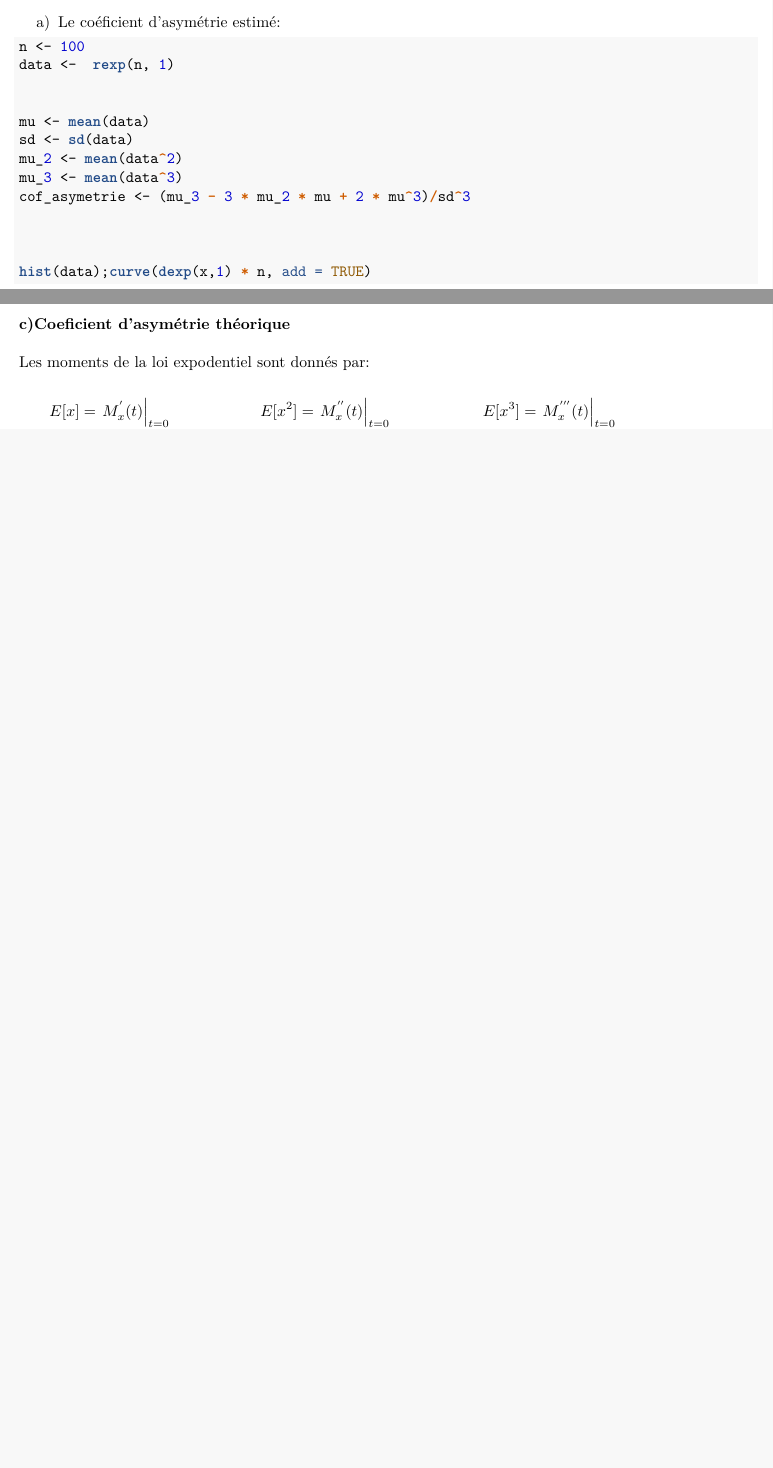
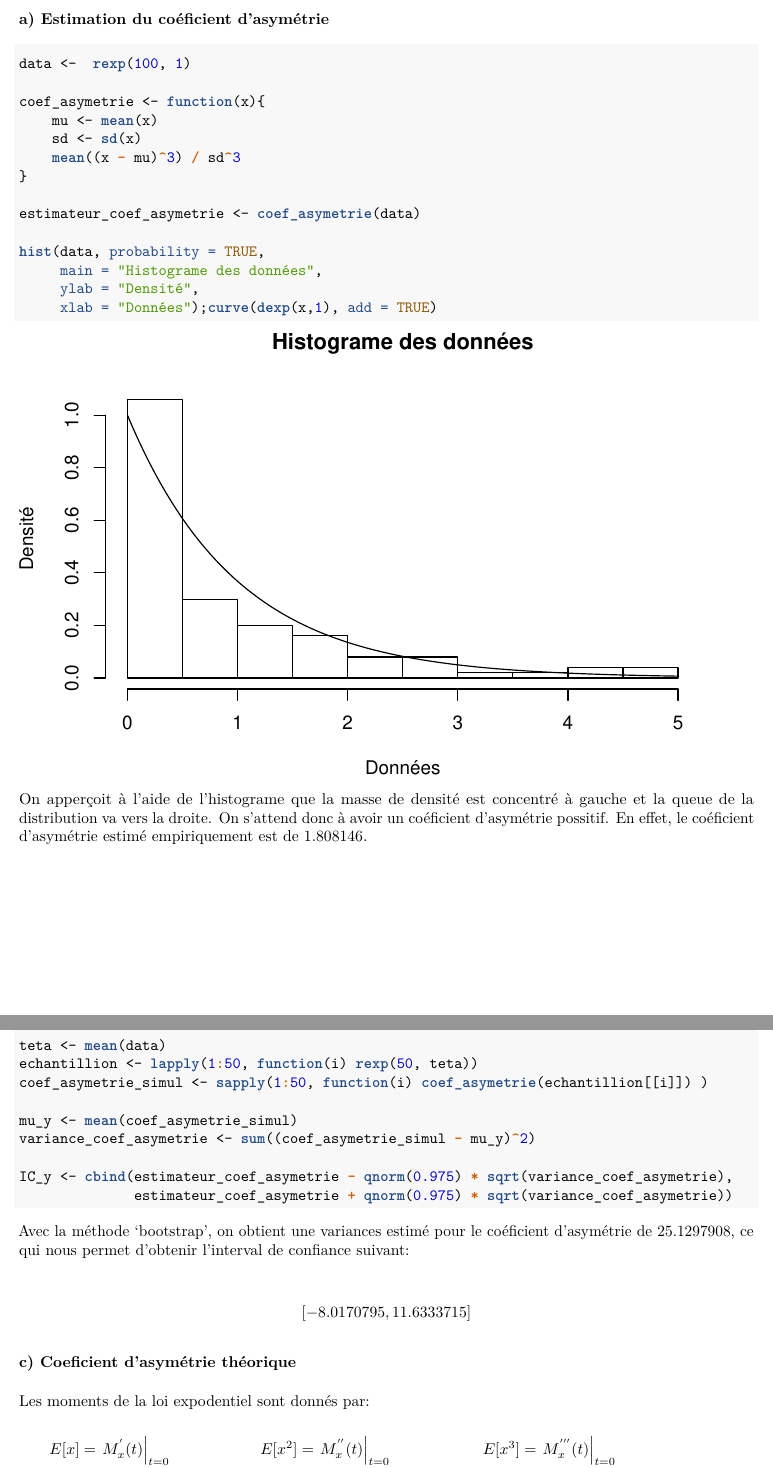
Before and after one commit to NicholasLangevin/TP_IARD_1, an R Markdown document (tp1/Rapport_tp1.Rmd): two parts of pages 1 and 2 of 4 before the commit and two parts of pages 2 and 3 of 4 after it, joined at a grey line, cut so that both start at the same text, the shorter picture padded with empty space. The pictures show the output file tp1/Rapport_tp1.pdf that the author committed with the source.

Commit message:
Finalisation de la question 1
Ajout du numéro b et mise en page de la question 1

````diff
--- a/tp1/Rapport_tp1.Rmd
+++ b/tp1/Rapport_tp1.Rmd
@@ -1,3 +1 @@
 ---
-title: "TP1 ~ Mathématique actuarielles IARD I"
-author: "Nicholas Langevin, Alexandre Turquotte"
@@ -5,24 +5,49 @@ date: '2018-10-05'
 output: pdf_document
 ---
-a) Le coéficient d’asymétrie estimé:
+
+\newpage
+# Question 1
+### a) Estimation du coéficient d'asymétrie
+
 ```{R}
-n <- 100
-data <-  rexp(n, 1)
+data <-  rexp(100, 1)
+
+coef_asymetrie <- function(x){
+    mu <- mean(x)
+    sd <- sd(x)
+    mean((x - mu)^3) / sd^3
+}
+
+estimateur_coef_asymetrie <- coef_asymetrie(data)
+
+hist(data, probability = TRUE,
+     main = "Histograme des données",
+     ylab = "Densité",
+     xlab = "Données");curve(dexp(x,1), add = TRUE)
+```
 
 
-mu <- mean(data)
-sd <- sd(data)
-mu_2 <- mean(data^2)
-mu_3 <- mean(data^3)
-cof_asymetrie <- (mu_3 - 3 * mu_2 * mu + 2 * mu^3)/sd^3
+On apperçoit à l'aide de l'histograme que la masse de densité est concentré à gauche et la queue de la distribution va vers la droite. On s'attend donc à avoir un coéficient d'asymétrie possitif. En effet, le coéficient d'asymétrie estimé empiriquement est de `r estimateur_coef_asymetrie`.
 
+\newpage
+### b) Interval de confiance pour le coéficient d'asymétrie
+```{R}
+teta <- mean(data)
+echantillion <- lapply(1:50, function(i) rexp(50, teta))
+coef_asymetrie_simul <- sapply(1:50, function(i) coef_asymetrie(echantillion[[i]]) )
 
+mu_y <- mean(coef_asymetrie_simul)
+variance_coef_asymetrie <- sum((coef_asymetrie_simul - mu_y)^2)
 
-hist(data);curve(dexp(x,1) * n, add = TRUE)
+IC_y <- cbind(estimateur_coef_asymetrie - qnorm(0.975) * sqrt(variance_coef_asymetrie),
+              estimateur_coef_asymetrie + qnorm(0.975) * sqrt(variance_coef_asymetrie))
 ```
-\newpage
+Avec la méthode 'bootstrap', on obtient une variances estimé pour le coéficient d'asymétrie de `r variance_coef_asymetrie`, ce qui nous permet d'obtenir l'interval de confiance suivant:
+\begin{align*}
+[`r IC_y`]
+\end{align*}
 
-### c)Coeficient d'asymétrie théorique
+### c) Coeficient d'asymétrie théorique
 Les moments de la loi expodentiel sont donnés par:
 
 \begin{minipage}{5cm}
````
Also changed, not shown: tp1/Rapport_tp1.pdf, tp1/Rapport_tp1.Rmd (9 more changed lines), 1 other file.
